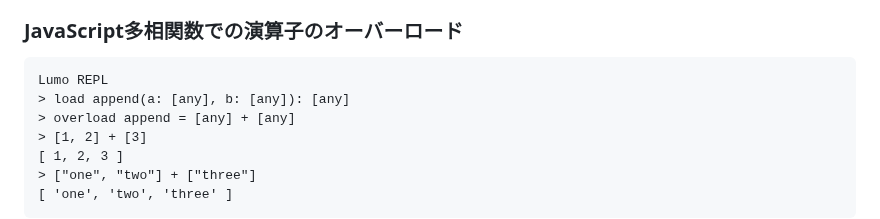
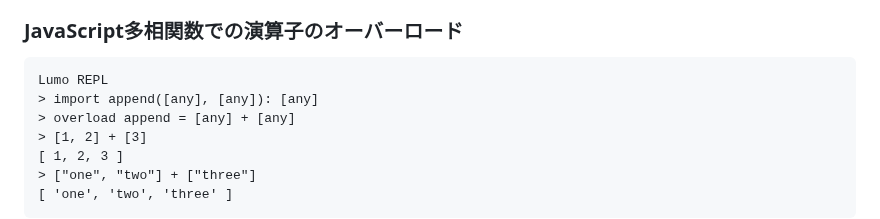
Before and after one commit to archy-none/lumo, a Markdown page: README.md, the part around the change. GitHub-like rendering.

````diff
--- a/README.md
+++ b/README.md
@@ -12,7 +12,7 @@ Lumoは、独自のバックエンドを開発する事によりLLVMなどの既
 ### JavaScript多相関数での演算子のオーバーロード
 ```
 Lumo REPL
-> load append(a: [any], b: [any]): [any]
+> import append([any], [any]): [any]
 > overload append = [any] + [any]
 > [1, 2] + [3]
 [ 1, 2, 3 ]
````
